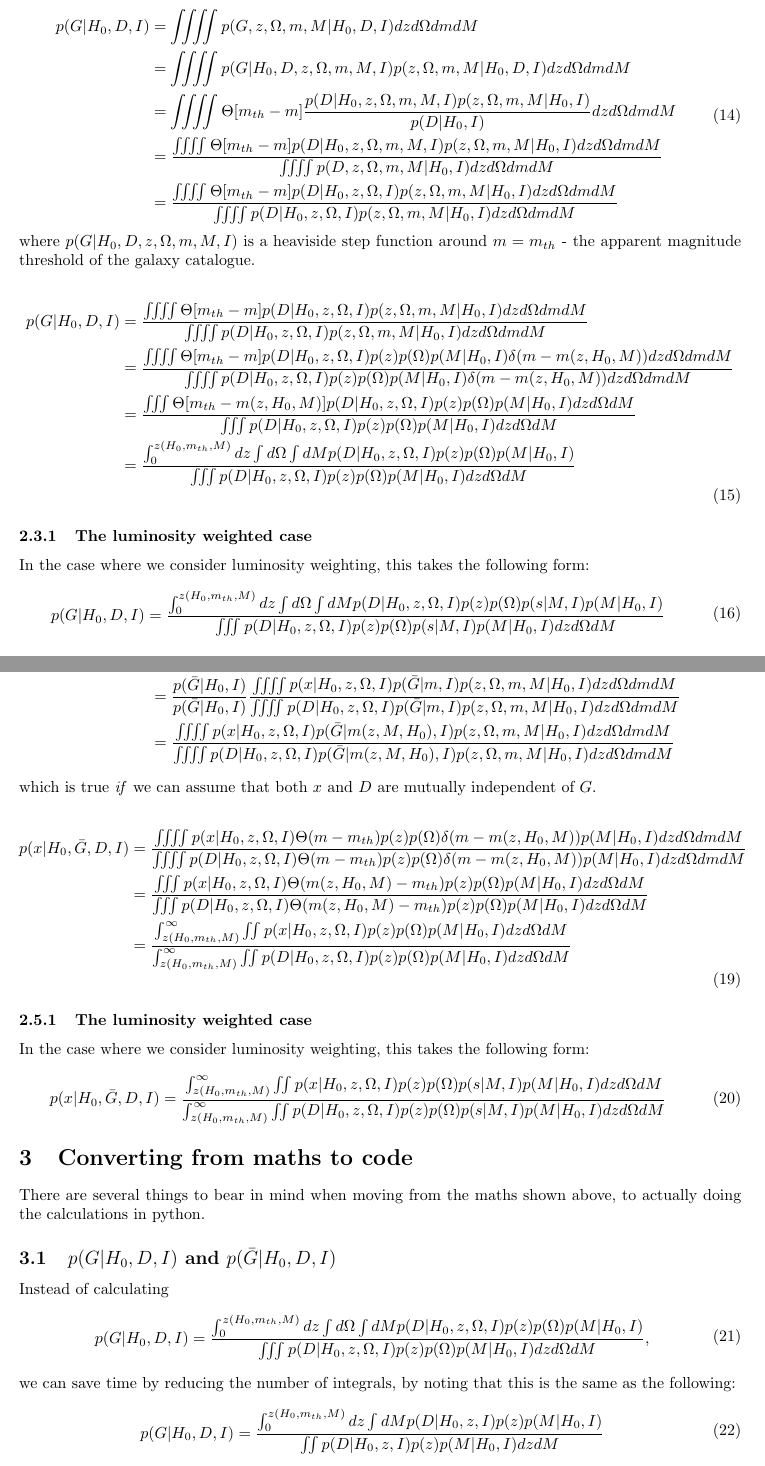
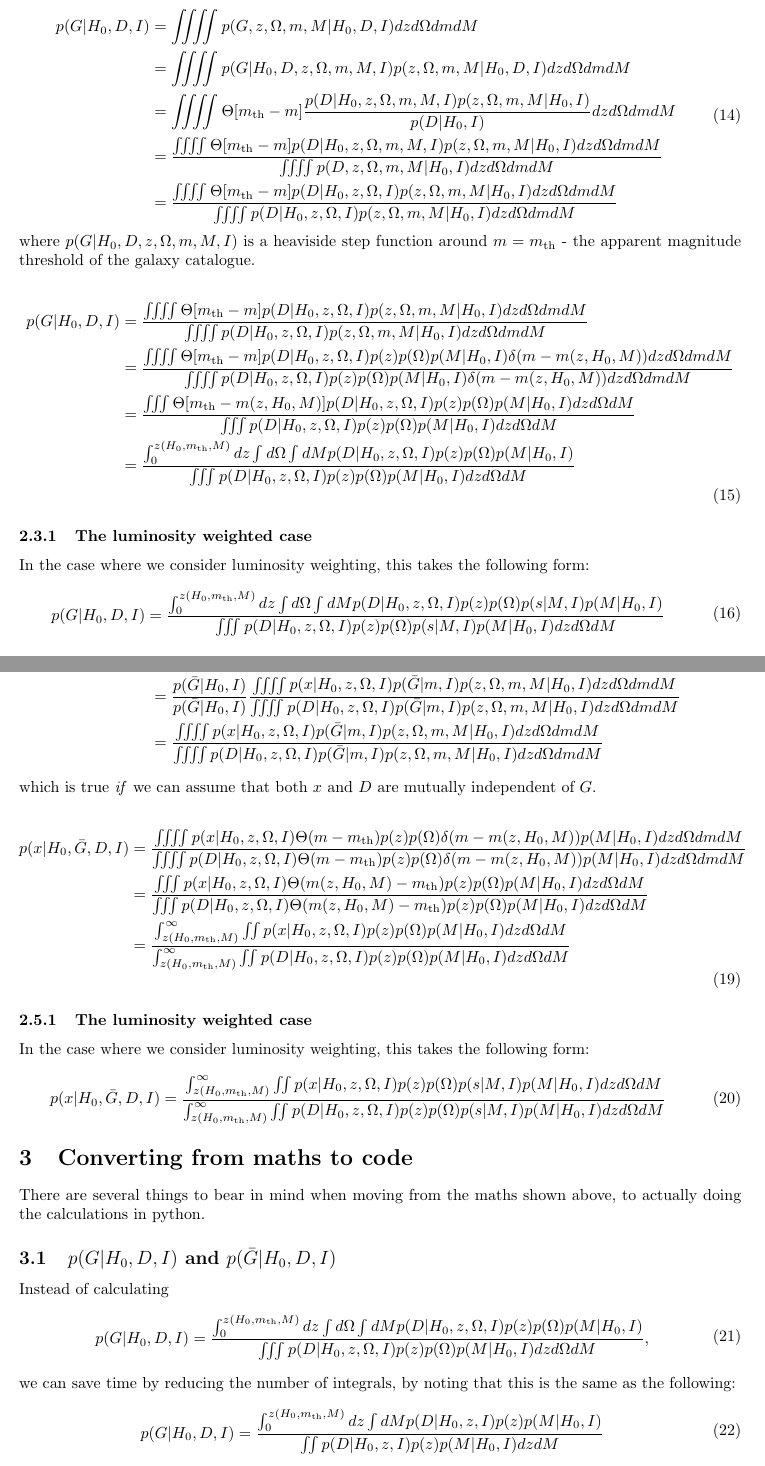
Before and after one commit to LucasPouw/gwcosmo_agn, a LaTeX document (docs/gwcosmo_method.tex): two parts of pages 3 and 4 of 5, joined at a grey line, cut so that both start at the same text. Compiled offline with pdfLaTeX.

Commit message:
small corrections to gwcosmo_method and added a .gitignore file

```diff
--- a/docs/gwcosmo_method.tex
+++ b/docs/gwcosmo_method.tex
@@ -234,19 +166,19 @@ p(x|H_0,G,D,I) &= \dfrac{\sum^N_{i=1} p(x|H_0,z_i,\Omega_i,I) }{\sum^N_{i=1} p(D
 \begin{aligned}
 p(G|H_0,D,I) &= \iiiint p(G,z,\Omega,m,M|H_0,D,I) dz d\Omega dm dM
 \\ &= \iiiint p(G|H_0,D,z,\Omega,m,M,I) p(z,\Omega,m,M|H_0,D,I) dz d\Omega dm dM
-\\ &= \iiiint \Theta[m_{th}-m] \dfrac{p(D|H_0,z,\Omega,m,M,I) p(z,\Omega,m,M|H_0,I)}{p(D|H_0,I)}  dz d\Omega dm dM
-\\ &=  \dfrac{\iiiint \Theta[m_{th}-m] p(D|H_0,z,\Omega,m,M,I) p(z,\Omega,m,M|H_0,I) dz d\Omega dm dM}{\iiiint p(D,z,\Omega,m,M|H_0,I) dz d\Omega dm dM}
-\\ &=  \dfrac{\iiiint \Theta[m_{th}-m] p(D|H_0,z,\Omega,I) p(z,\Omega,m,M|H_0,I) dz d\Omega dm dM}{\iiiint p(D|H_0,z,\Omega,I) p(z,\Omega,m,M|H_0,I) dz d\Omega dm dM}
+\\ &= \iiiint \Theta[m_{\text{th}}-m] \dfrac{p(D|H_0,z,\Omega,m,M,I) p(z,\Omega,m,M|H_0,I)}{p(D|H_0,I)}  dz d\Omega dm dM
+\\ &=  \dfrac{\iiiint \Theta[m_{\text{th}}-m] p(D|H_0,z,\Omega,m,M,I) p(z,\Omega,m,M|H_0,I) dz d\Omega dm dM}{\iiiint p(D,z,\Omega,m,M|H_0,I) dz d\Omega dm dM}
+\\ &=  \dfrac{\iiiint \Theta[m_{\text{th}}-m] p(D|H_0,z,\Omega,I) p(z,\Omega,m,M|H_0,I) dz d\Omega dm dM}{\iiiint p(D|H_0,z,\Omega,I) p(z,\Omega,m,M|H_0,I) dz d\Omega dm dM}
 \end{aligned}
 \end{equation}
-where $p(G|H_0,D,z,\Omega,m,M,I)$ is a heaviside step function around $m = m_{th}$ - the apparent magnitude threshold of the galaxy catalogue.
+where $p(G|H_0,D,z,\Omega,m,M,I)$ is a heaviside step function around $m = m_{\text{th}}$ - the apparent magnitude threshold of the galaxy catalogue.
 
 \begin{equation}
 \begin{aligned}
-p(G|H_0,D,I) &=  \dfrac{\iiiint \Theta[m_{th}-m] p(D|H_0,z,\Omega,I) p(z,\Omega,m,M|H_0,I) dz d\Omega dm dM}{\iiiint p(D|H_0,z,\Omega,I) p(z,\Omega,m,M|H_0,I) dz d\Omega dm dM}
-\\ &= \dfrac{\iiiint \Theta[m_{th}-m] p(D|H_0,z,\Omega,I) p(z)p(\Omega)p(M|H_0,I)\delta(m - m(z,H_0,M)) dz d\Omega dm dM}{\iiiint p(D|H_0,z,\Omega,I) p(z)p(\Omega)p(M|H_0,I)\delta(m - m(z,H_0,M)) dz d\Omega dm dM}
-\\ &= \dfrac{\iiint \Theta[m_{th}-m(z,H_0,M)] p(D|H_0,z,\Omega,I) p(z)p(\Omega)p(M|H_0,I)dz d\Omega dM}{\iiint p(D|H_0,z,\Omega,I) p(z)p(\Omega)p(M|H_0,I) dz d\Omega dM}
-\\ &= \dfrac{\int^{z(H_0,m_{th},M)}_0 dz \int d\Omega \int dM p(D|H_0,z,\Omega,I) p(z)p(\Omega)p(M|H_0,I)}{\iiint p(D|H_0,z,\Omega,I) p(z)p(\Omega)p(M|H_0,I) dz d\Omega dM}
+p(G|H_0,D,I) &=  \dfrac{\iiiint \Theta[m_{\text{th}}-m] p(D|H_0,z,\Omega,I) p(z,\Omega,m,M|H_0,I) dz d\Omega dm dM}{\iiiint p(D|H_0,z,\Omega,I) p(z,\Omega,m,M|H_0,I) dz d\Omega dm dM}
+\\ &= \dfrac{\iiiint \Theta[m_{\text{th}}-m] p(D|H_0,z,\Omega,I) p(z)p(\Omega)p(M|H_0,I)\delta(m - m(z,H_0,M)) dz d\Omega dm dM}{\iiiint p(D|H_0,z,\Omega,I) p(z)p(\Omega)p(M|H_0,I)\delta(m - m(z,H_0,M)) dz d\Omega dm dM}
+\\ &= \dfrac{\iiint \Theta[m_{\text{th}}-m(z,H_0,M)] p(D|H_0,z,\Omega,I) p(z)p(\Omega)p(M|H_0,I)dz d\Omega dM}{\iiint p(D|H_0,z,\Omega,I) p(z)p(\Omega)p(M|H_0,I) dz d\Omega dM}
+\\ &= \dfrac{\int^{z(H_0,m_{\text{th}},M)}_0 dz \int d\Omega \int dM p(D|H_0,z,\Omega,I) p(z)p(\Omega)p(M|H_0,I)}{\iiint p(D|H_0,z,\Omega,I) p(z)p(\Omega)p(M|H_0,I) dz d\Omega dM}
 \end{aligned}
 \end{equation}
 
@@ -284,16 +216,16 @@ p(x|H_0,\bar{G},D,I) &= \dfrac{\iiiint p(x|H_0,\bar{G},z,\Omega,I) p(z,\Omega,m,
 \\ &= \dfrac{\iiiint p(x|H_0,z,\Omega,I) p(z,\Omega,m,M|H_0,\bar{G},I) dz d\Omega dm dM}{\iiiint p(D|H_0,z,\Omega,I) p(z,\Omega,m,M|H_0,\bar{G},I) dz d\Omega dm dM}
 \\ &= \dfrac{\iiiint p(x|H_0,z,\Omega,I) \dfrac{p(\bar{G}|H_0,z,\Omega,m,M,I)p(z,\Omega,m,M|H_0,I)}{p(\bar{G}|H_0,I)} dz d\Omega dm dM}{\iiiint p(D|H_0,z,\Omega,I) \dfrac{p(\bar{G}|H_0,z,\Omega,m,M,I)p(z,\Omega,m,M|H_0,I)}{p(\bar{G}|H_0,I)} dz d\Omega dm dM}
 \\ &= \dfrac{p(\bar{G}|H_0,I)}{p(\bar{G}|H_0,I)}\dfrac{\iiiint p(x|H_0,z,\Omega,I) p(\bar{G}|m,I)p(z,\Omega,m,M|H_0,I) dz d\Omega dm dM}{\iiiint p(D|H_0,z,\Omega,I) p(\bar{G}|m,I)p(z,\Omega,m,M|H_0,I) dz d\Omega dm dM}
-\\ &= \dfrac{\iiiint p(x|H_0,z,\Omega,I) p(\bar{G}|m(z,M,H_0),I)p(z,\Omega,m,M|H_0,I) dz d\Omega dm dM}{\iiiint p(D|H_0,z,\Omega,I) p(\bar{G}|m(z,M,H_0),I)p(z,\Omega,m,M|H_0,I) dz d\Omega dm dM}
+\\ &= \dfrac{\iiiint p(x|H_0,z,\Omega,I) p(\bar{G}|m,I)p(z,\Omega,m,M|H_0,I) dz d\Omega dm dM}{\iiiint p(D|H_0,z,\Omega,I) p(\bar{G}|m,I)p(z,\Omega,m,M|H_0,I) dz d\Omega dm dM}
 \end{aligned}
 \end{equation}
 which is true \emph{if} we can assume that both $x$ and $D$ are mutually independent of $G$.
 
 \begin{equation}
 \begin{aligned}
-p(x|H_0,\bar{G},D,I) &= \dfrac{\iiiint p(x|H_0,z,\Omega,I) \Theta(m-m_{th})p(z)p(\Omega)\delta(m-m(z,H_0,M))p(M|H_0,I) dz d\Omega dm dM}{\iiiint p(D|H_0,z,\Omega,I) \Theta(m-m_{th})p(z)p(\Omega)\delta(m-m(z,H_0,M))p(M|H_0,I) dz d\Omega dm dM}
-\\ &= \dfrac{\iiint p(x|H_0,z,\Omega,I) \Theta(m(z,H_0,M)-m_{th}) p(z)p(\Omega)p(M|H_0,I) dz d\Omega dM}{\iiint p(D|H_0,z,\Omega,I) \Theta(m(z,H_0,M)-m_{th})p(z)p(\Omega)p(M|H_0,I) dz d\Omega dM}
-\\ &= \dfrac{\int^\infty_{z(H_0,m_{th},M)} \iint p(x|H_0,z,\Omega,I) p(z)p(\Omega)p(M|H_0,I) dz d\Omega dM}{\int^\infty_{z(H_0,m_{th},M)} \iint p(D|H_0,z,\Omega,I) p(z)p(\Omega)p(M|H_0,I) dz d\Omega dM}
+p(x|H_0,\bar{G},D,I) &= \dfrac{\iiiint p(x|H_0,z,\Omega,I) \Theta(m-m_{\text{th}})p(z)p(\Omega)\delta(m-m(z,H_0,M))p(M|H_0,I) dz d\Omega dm dM}{\iiiint p(D|H_0,z,\Omega,I) \Theta(m-m_{\text{th}})p(z)p(\Omega)\delta(m-m(z,H_0,M))p(M|H_0,I) dz d\Omega dm dM}
+\\ &= \dfrac{\iiint p(x|H_0,z,\Omega,I) \Theta(m(z,H_0,M)-m_{\text{th}}) p(z)p(\Omega)p(M|H_0,I) dz d\Omega dM}{\iiint p(D|H_0,z,\Omega,I) \Theta(m(z,H_0,M)-m_{\text{th}})p(z)p(\Omega)p(M|H_0,I) dz d\Omega dM}
+\\ &= \dfrac{\int^\infty_{z(H_0,m_{\text{th}},M)} \iint p(x|H_0,z,\Omega,I) p(z)p(\Omega)p(M|H_0,I) dz d\Omega dM}{\int^\infty_{z(H_0,m_{\text{th}},M)} \iint p(D|H_0,z,\Omega,I) p(z)p(\Omega)p(M|H_0,I) dz d\Omega dM}
 \end{aligned}
 \end{equation}
 
@@ -302,7 +234,7 @@ p(x|H_0,\bar{G},D,I) &= \dfrac{\iiiint p(x|H_0,z,\Omega,I) \Theta(m-m_{th})p(z)p
 In the case where we consider luminosity weighting, this takes the following form:
 \begin{equation}
 \begin{aligned}
-p(x|H_0,\bar{G},D,I) &= \dfrac{\int^\infty_{z(H_0,m_{th},M)} \iint p(x|H_0,z,\Omega,I) p(z) p(\Omega) p(s|M,I) p(M|H_0,I) dz d\Omega dM}{\int^\infty_{z(H_0,m_{th},M)} \iint p(D|H_0,z,\Omega,I) p(z) p(\Omega) p(s|M,I) p(M|H_0,I) dz d\Omega dM}
+p(x|H_0,\bar{G},D,I) &= \dfrac{\int^\infty_{z(H_0,m_{\text{th}},M)} \iint p(x|H_0,z,\Omega,I) p(z) p(\Omega) p(s|M,I) p(M|H_0,I) dz d\Omega dM}{\int^\infty_{z(H_0,m_{\text{th}},M)} \iint p(D|H_0,z,\Omega,I) p(z) p(\Omega) p(s|M,I) p(M|H_0,I) dz d\Omega dM}
 \end{aligned}
 \end{equation}
 
@@ -318,13 +250,13 @@ There are several things to bear in mind when moving from the maths shown above,
 Instead of calculating
 \begin{equation}
 \begin{aligned}
-p(G|H_0,D,I) &= \dfrac{\int^{z(H_0,m_{th},M)}_0 dz \int d\Omega \int dM p(D|H_0,z,\Omega,I) p(z)p(\Omega)p(M|H_0,I)}{\iiint p(D|H_0,z,\Omega,I) p(z)p(\Omega)p(M|H_0,I) dz d\Omega dM},
+p(G|H_0,D,I) &= \dfrac{\int^{z(H_0,m_{\text{th}},M)}_0 dz \int d\Omega \int dM p(D|H_0,z,\Omega,I) p(z)p(\Omega)p(M|H_0,I)}{\iiint p(D|H_0,z,\Omega,I) p(z)p(\Omega)p(M|H_0,I) dz d\Omega dM},
 \end{aligned}
 \end{equation}
 we can save time by reducing the number of integrals, by noting that this is the same as the following:
 \begin{equation}
 \begin{aligned}
-p(G|H_0,D,I) &= \dfrac{\int^{z(H_0,m_{th},M)}_0 dz \int dM p(D|H_0,z,I) p(z)p(M|H_0,I)}{\iint p(D|H_0,z,I) p(z)p(M|H_0,I) dz dM}
+p(G|H_0,D,I) &= \dfrac{\int^{z(H_0,m_{\text{th}},M)}_0 dz \int dM p(D|H_0,z,I) p(z)p(M|H_0,I)}{\iint p(D|H_0,z,I) p(z)p(M|H_0,I) dz dM}
 \end{aligned}
 \end{equation}
 where the factors of $4\pi$ that come from integrating over the entire sky cancel in numerator and denominator.
```
Also changed, not shown: docs/gwcosmo_method.tex (74 more changed lines), 1 other file.
